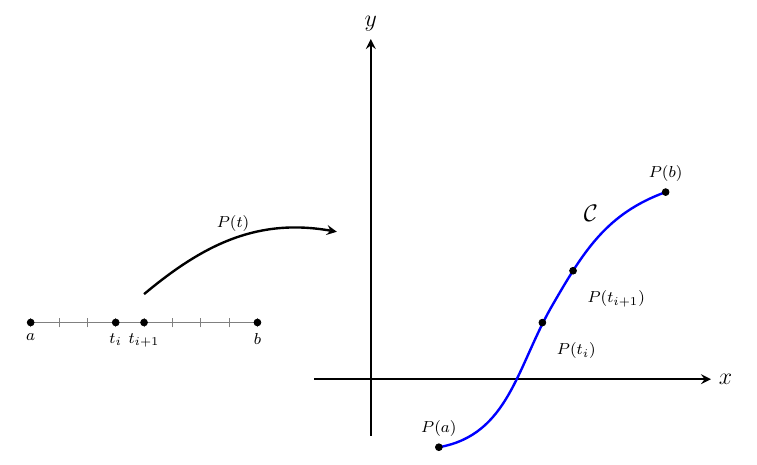
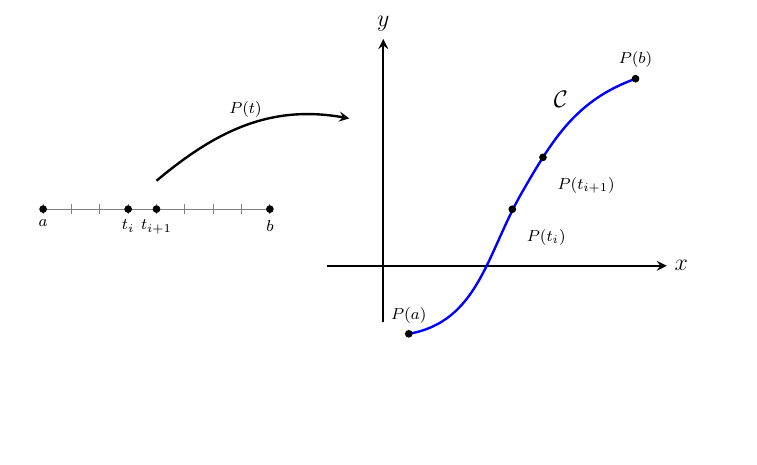
Before and after one commit to UGENT-visualisations-maths-and-physics/UGENT-visualisations-maths-and-physics.github.io, a LaTeX document (visualisations/Calculus_III/I_Vectorcalculus/CH3_Line_integrals/3.1_Line_integral_of_a_scalar_field/main.tex): part of the page, cut so that both start at the same text, the shorter picture padded with empty space. Compiled offline with pdfLaTeX.

Commit message:
Fig 3.1 Calc III: small aesthetic update

```diff
--- a/visualisations/Calculus_III/I_Vectorcalculus/CH3_Line_integrals/3.1_Line_integral_of_a_scalar_field/main.tex
+++ b/visualisations/Calculus_III/I_Vectorcalculus/CH3_Line_integrals/3.1_Line_integral_of_a_scalar_field/main.tex
@@ -27,9 +27,10 @@ arrowstyle/.style={->, >=stealth}}
 
 % create axes
 \pgfmathsetmacro{\OvershootAxis}{1.0}
-\draw[arrowstyle, very thick] (-\OvershootAxis,0) -- (6,0) node[pos=1, right, BigTextFont] {$x$};
-\draw[arrowstyle, very thick] (0,-\OvershootAxis) -- (0,6) node[pos=1, above, BigTextFont] {$y$};
+\draw[arrowstyle, very thick] (-\OvershootAxis,0) -- (5,0) node[pos=1, right, BigTextFont] {$x$};
+\draw[arrowstyle, very thick] (0,-\OvershootAxis) -- (0,4) node[pos=1, above, BigTextFont] {$y$};
 
+\begin{scope}[xshift=-0.75cm]
     % defining the smooth curve (S-curve):
     \pgfmathsetmacro{\MiddleSectionWidth}{2.0}
     \pgfmathsetmacro{\MiddleSectionHeight}{2.5}
```
Also changed, not shown: visualisations/Calculus_III/I_Vectorcalculus/CH3_Line_integrals/3.1_Line_integral_of_a_scalar_field/main.tex (1 more changed lines). Lines whose indentation alone changed are shown as unchanged.
